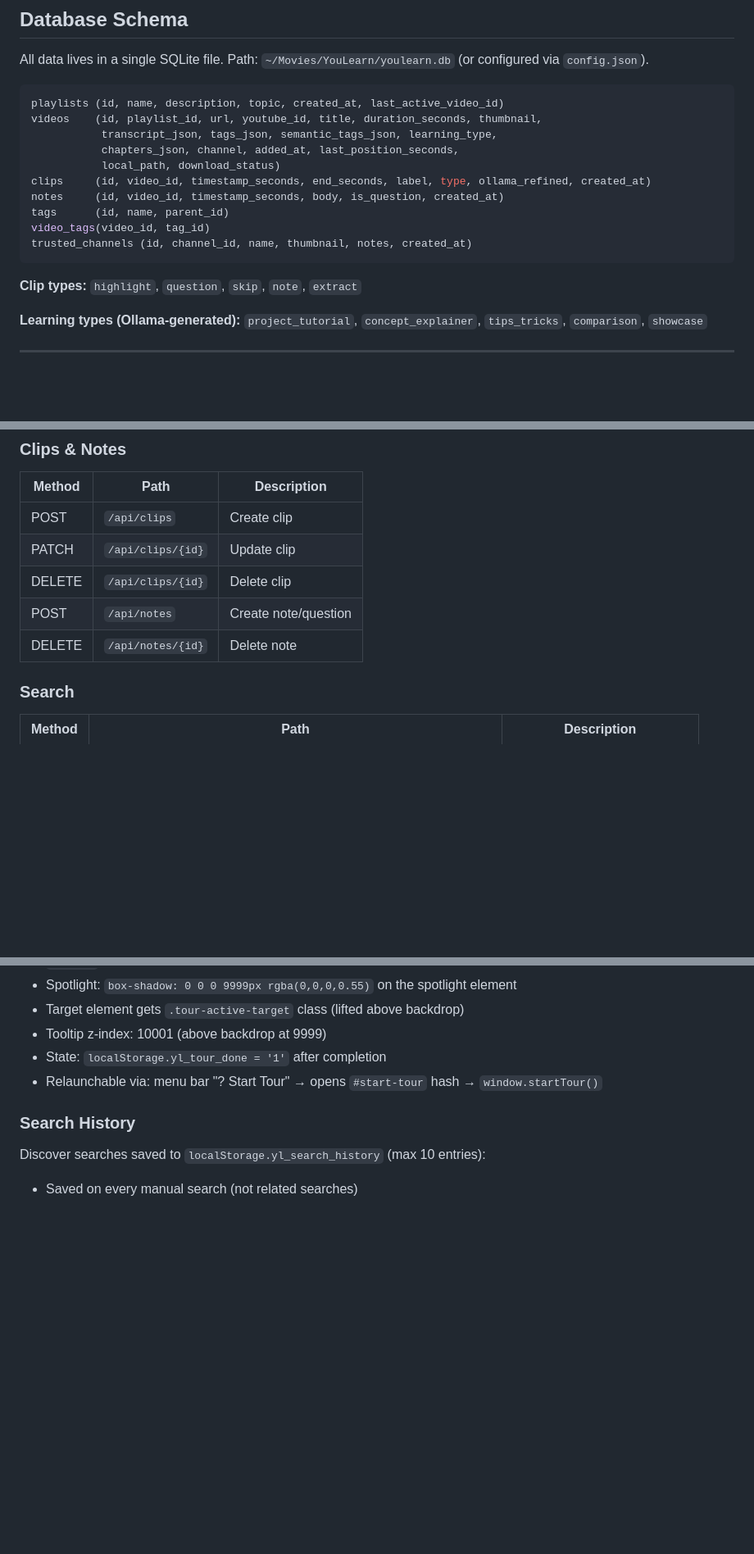
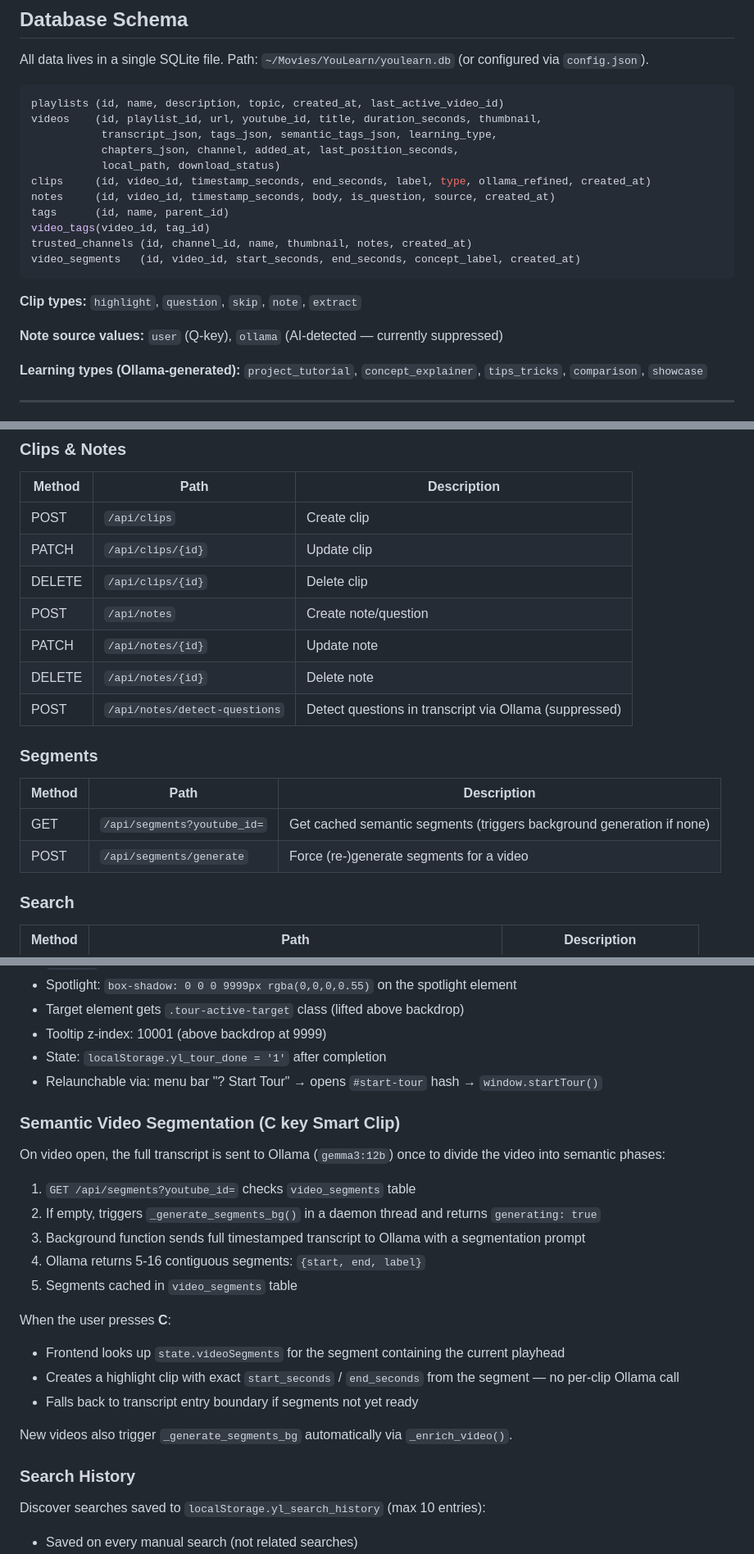
Before and after one commit to geekychakrabarti/youlearn, a Markdown page: docs/TECHNICAL.md, 3 parts joined by grey strips. Shown at 82% size. GitHub-like rendering; blank space fills up the shorter version.

````diff
--- a/docs/TECHNICAL.md
+++ b/docs/TECHNICAL.md
@@ -35,13 +35,16 @@ videos    (id, playlist_id, url, youtube_id, title, duration_seconds, thumbnail,
            chapters_json, channel, added_at, last_position_seconds,
            local_path, download_status)
 clips     (id, video_id, timestamp_seconds, end_seconds, label, type, ollama_refined, created_at)
-notes     (id, video_id, timestamp_seconds, body, is_question, created_at)
+notes     (id, video_id, timestamp_seconds, body, is_question, source, created_at)
 tags      (id, name, parent_id)
 video_tags(video_id, tag_id)
 trusted_channels (id, channel_id, name, thumbnail, notes, created_at)
+video_segments   (id, video_id, start_seconds, end_seconds, concept_label, created_at)
 ```
 
 **Clip types:** `highlight`, `question`, `skip`, `note`, `extract`
+
+**Note source values:** `user` (Q-key), `ollama` (AI-detected — currently suppressed)
 
 **Learning types (Ollama-generated):** `project_tutorial`, `concept_explainer`, `tips_tricks`, `comparison`, `showcase`
 
@@ -80,7 +83,15 @@ Base URL: `http://localhost:8000`
 | PATCH | `/api/clips/{id}` | Update clip |
 | DELETE | `/api/clips/{id}` | Delete clip |
 | POST | `/api/notes` | Create note/question |
+| PATCH | `/api/notes/{id}` | Update note |
 | DELETE | `/api/notes/{id}` | Delete note |
+| POST | `/api/notes/detect-questions` | Detect questions in transcript via Ollama (suppressed) |
+
+### Segments
+| Method | Path | Description |
+|--------|------|-------------|
+| GET | `/api/segments?youtube_id=` | Get cached semantic segments (triggers background generation if none) |
+| POST | `/api/segments/generate` | Force (re-)generate segments for a video |
 
 ### Search
 | Method | Path | Description |
@@ -198,7 +209,25 @@ Triggered by: `T` key, `⤢` button in transport bar. Exits with `Escape` or `T`
 - State: `localStorage.yl_tour_done = '1'` after completion
 - Relaunchable via: menu bar "? Start Tour" → opens `#start-tour` hash → `window.startTour()`
 
+### Semantic Video Segmentation (C key Smart Clip)
+
+On video open, the full transcript is sent to Ollama (`gemma3:12b`) once to divide the video into semantic phases:
+
+1. `GET /api/segments?youtube_id=` checks `video_segments` table
+2. If empty, triggers `_generate_segments_bg()` in a daemon thread and returns `generating: true`
+3. Background function sends full timestamped transcript to Ollama with a segmentation prompt
+4. Ollama returns 5-16 contiguous segments: `{start, end, label}`
+5. Segments cached in `video_segments` table
+
+When the user presses **C**:
+- Frontend looks up `state.videoSegments` for the segment containing the current playhead
+- Creates a highlight clip with exact `start_seconds` / `end_seconds` from the segment — no per-clip Ollama call
+- Falls back to transcript entry boundary if segments not yet ready
+
+New videos also trigger `_generate_segments_bg` automatically via `_enrich_video()`.
+
 ### Search History
+
 
 Discover searches saved to `localStorage.yl_search_history` (max 10 entries):
 - Saved on every manual search (not related searches)
````
Also changed, not shown: README.md (+6 -4 lines), docs/USER_GUIDE.md (+8 -5 lines).
